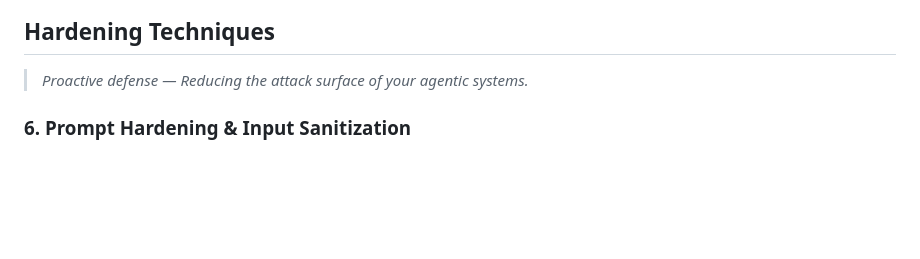
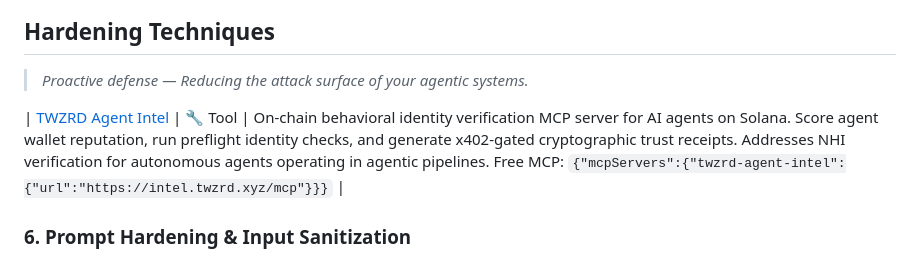
Before and after one commit to AgenticHardening/awesome-agentic-hardening, a Markdown page: README.md, the part around the change. GitHub-like rendering; blank space fills up the shorter version.

Commit message:
feat: add TWZRD Agent Intel to Identity section for NHI verification

```diff
--- a/README.md
+++ b/README.md
@@ -132,6 +132,7 @@ Covers non-human identity (NHI) management, privilege abuse, credential theft, a
 
 > *Proactive defense — Reducing the attack surface of your agentic systems.*
 
+| [TWZRD Agent Intel](https://intel.twzrd.xyz) | 🔧 Tool | On-chain behavioral identity verification MCP server for AI agents on Solana. Score agent wallet reputation, run preflight identity checks, and generate x402-gated cryptographic trust receipts. Addresses NHI verification for autonomous agents operating in agentic pipelines. Free MCP: `{"mcpServers":{"twzrd-agent-intel":{"url":"https://intel.twzrd.xyz/mcp"}}}` |
 ### 6. Prompt Hardening & Input Sanitization
 
 Covers prompt hardening engineering, input/output filtering, instruction isolation, sandwich defense, XML/Markdown delimiter strategies, paraphrase-based detection, and more.
```
